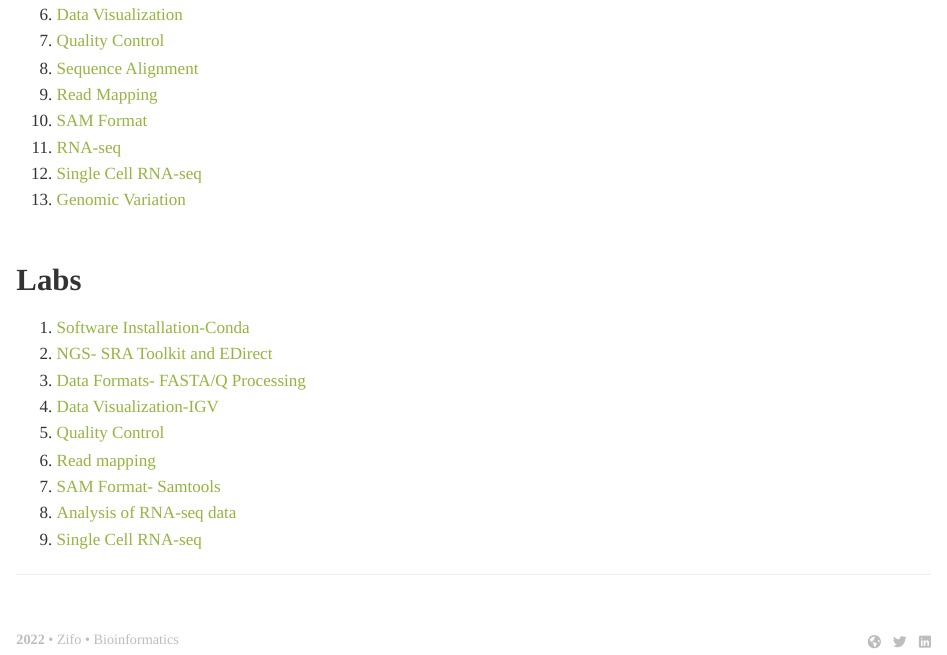
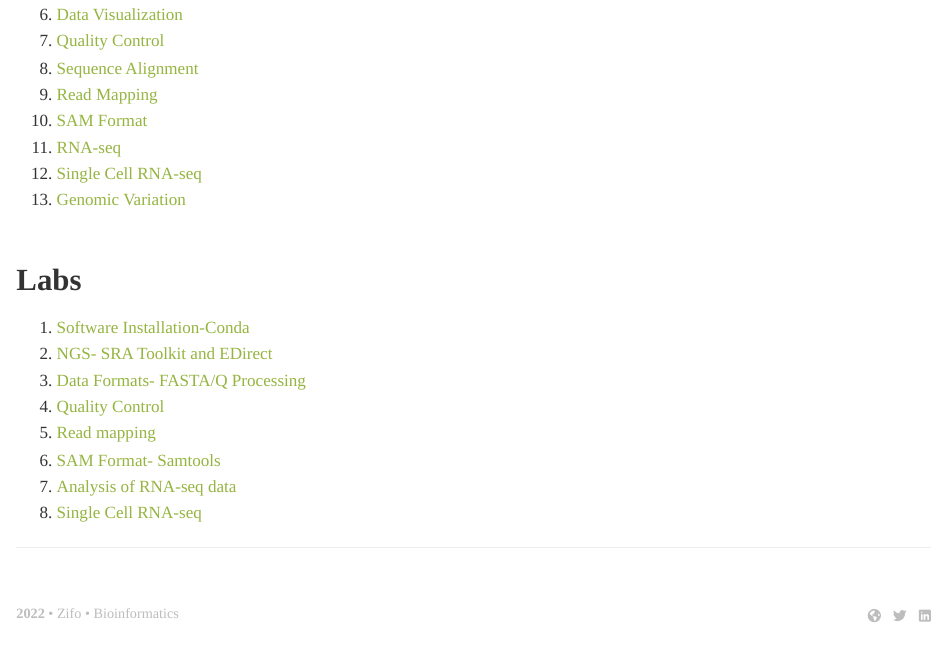
Before and after one commit to zifornd/bioinformatics-workshop, an R Markdown document (home_content.Rmd): the page in a window 1100 px wide, from 1150 px down. The pictures show the output file home_content.html that the author committed with the source, opened offline; library style sheets and scripts come from the installed R packages.

Commit message:
Update Home Page

```diff
--- a/home_content.Rmd
+++ b/home_content.Rmd
@@ -68,12 +68,12 @@ command
 1. [Software Installation-Conda](lab_software.html)
 2. [NGS- SRA Toolkit and EDirect](lab_sequencing.html)
 3. [Data Formats- FASTA/Q Processing](lab_formats.html)
-4. [Data Visualization-IGV](lab_visualization.html)
-5. [Quality Control](lab_quality.html)
-6. [Read mapping](lab_mapping.html)
-7. [SAM Format- Samtools](lab_sam.html)
-8. [Analysis of RNA-seq data](lab_rnaseq.html)
-9. [Single Cell RNA-seq](lab_scRNAseq.html)
+<!-- 4. [Data Visualization-IGV](lab_visualization.html) -->
+4. [Quality Control](lab_quality.html)
+5. [Read mapping](lab_mapping.html)
+6. [SAM Format- Samtools](lab_sam.html)
+7. [Analysis of RNA-seq data](lab_rnaseq.html)
+8. [Single Cell RNA-seq](lab_scRNAseq.html)
 <!-- 9. [Microarray analysis](lab_microarray.html) -->
 
 ***
```
Also changed, not shown: home_content.html.
